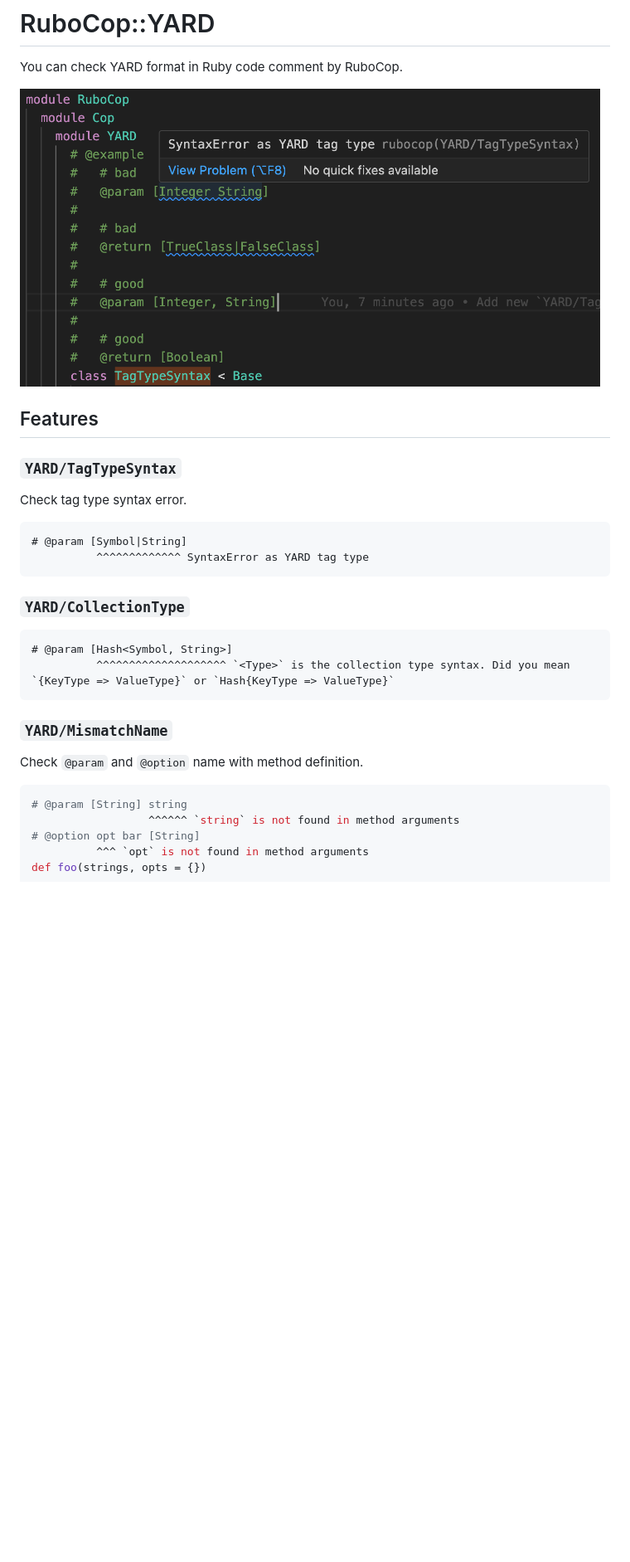
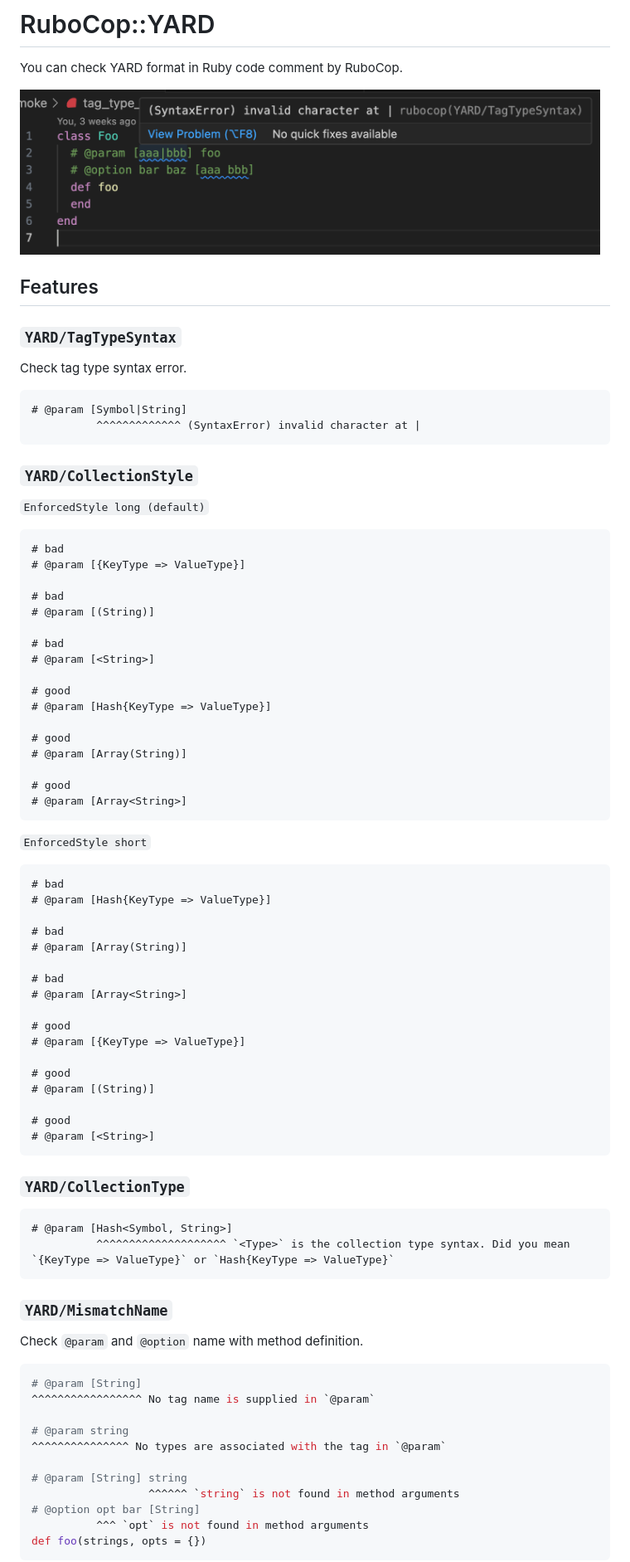
Before and after one commit to ksss/rubocop-yard, a Markdown page: README.md, the part around the change. Shown at 83% size. Rendered like a GitHub page; pictures changed too: demo.png; blank space fills up the shorter version.

Commit message:
Update document

````diff
--- a/README.md
+++ b/README.md
@@ -12,7 +12,53 @@ Check tag type syntax error.
 
 ```
 # @param [Symbol|String]
-          ^^^^^^^^^^^^^ SyntaxError as YARD tag type
+          ^^^^^^^^^^^^^ (SyntaxError) invalid character at |
+```
+
+### `YARD/CollectionStyle`
+
+`EnforcedStyle long (default)`
+
+```
+# bad
+# @param [{KeyType => ValueType}]
+
+# bad
+# @param [(String)]
+
+# bad
+# @param [<String>]
+
+# good
+# @param [Hash{KeyType => ValueType}]
+
+# good
+# @param [Array(String)]
+
+# good
+# @param [Array<String>]
+```
+
+`EnforcedStyle short`
+
+```
+# bad
+# @param [Hash{KeyType => ValueType}]
+
+# bad
+# @param [Array(String)]
+
+# bad
+# @param [Array<String>]
+
+# good
+# @param [{KeyType => ValueType}]
+
+# good
+# @param [(String)]
+
+# good
+# @param [<String>]
 ```
 
 ### `YARD/CollectionType`
@@ -27,6 +73,12 @@ Check tag type syntax error.
 Check `@param` and `@option` name with method definition.
 
 ```rb
+# @param [String]
+^^^^^^^^^^^^^^^^^ No tag name is supplied in `@param`
+
+# @param string
+^^^^^^^^^^^^^^^ No types are associated with the tag in `@param`
+
 # @param [String] string
                   ^^^^^^ `string` is not found in method arguments
 # @option opt bar [String]
````
Also changed, not shown: 1 other file.
